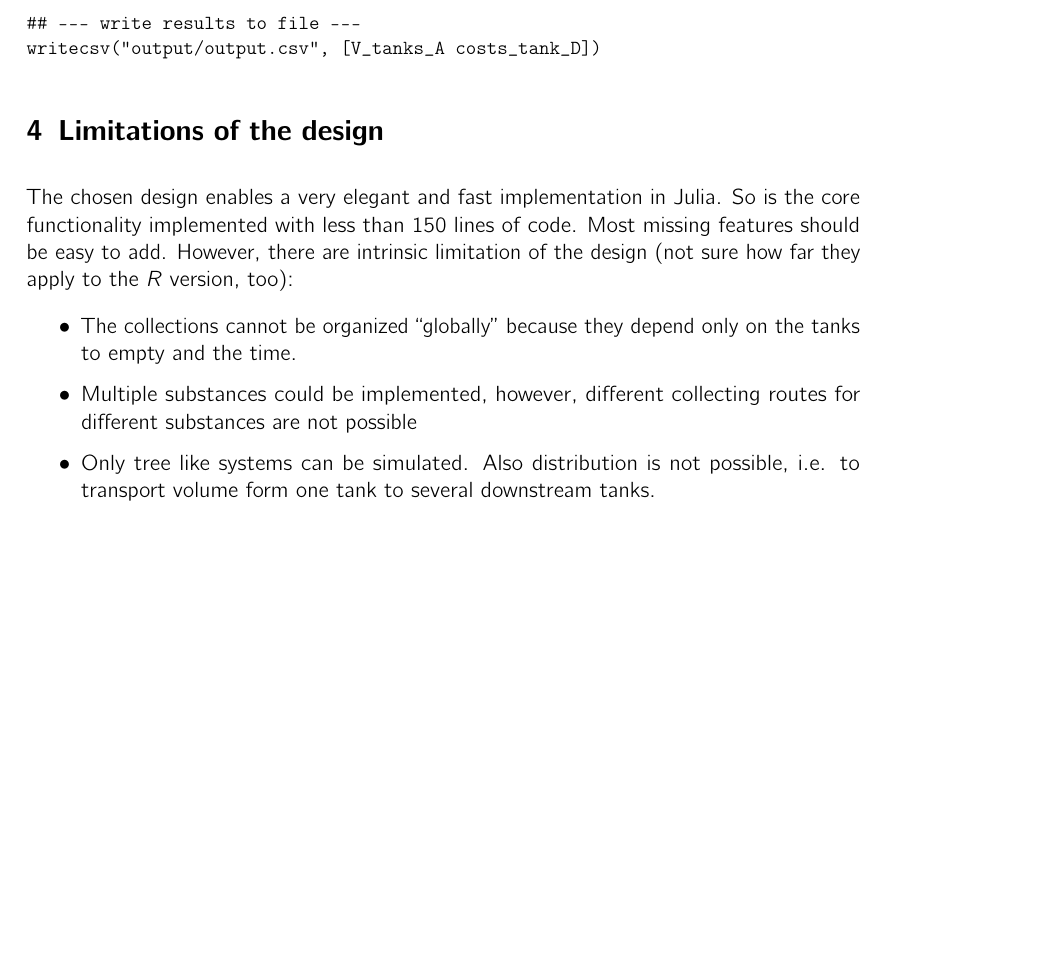
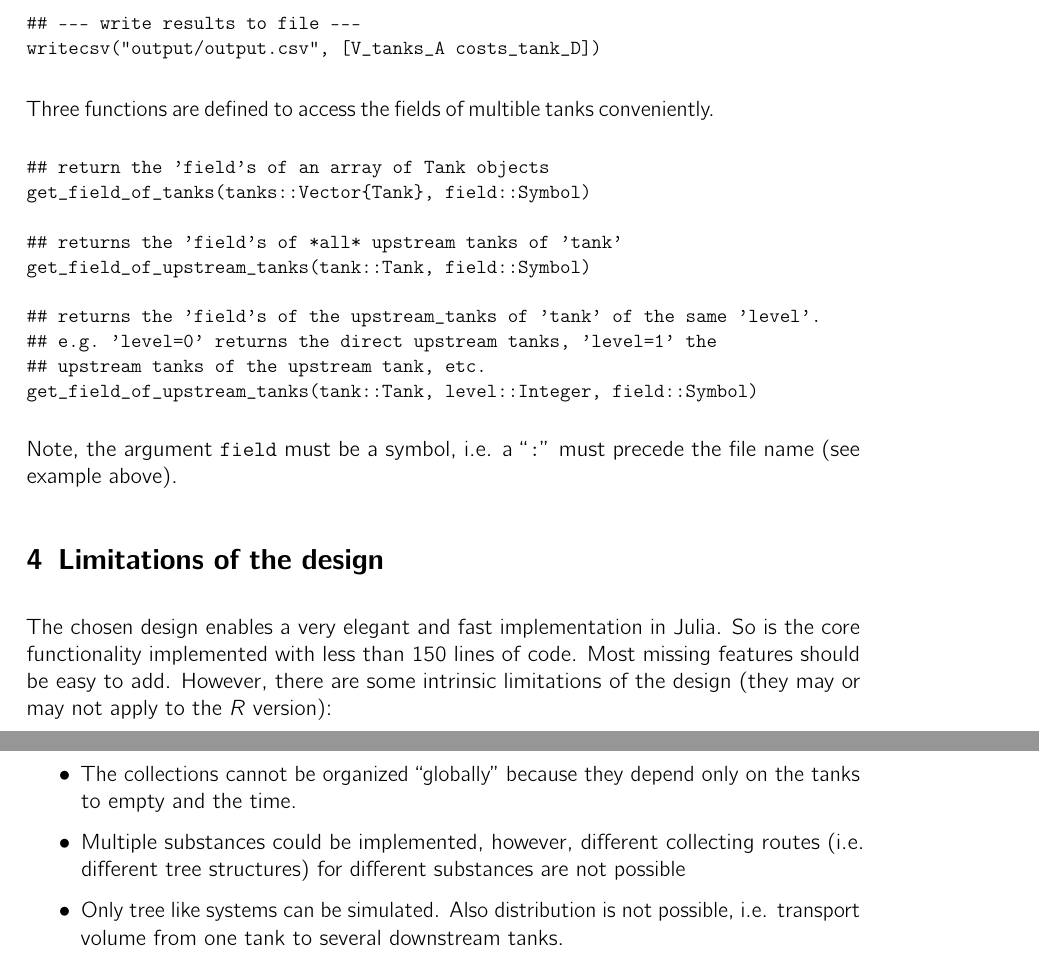
Before and after one commit to scheidan/DeSaM, a LaTeX document (docu/desam2.tex): part of page 8 of 8 before the commit and two parts of pages 8 and 9 of 9 after it, the two joined at a grey line, cut so that both start at the same text, the shorter picture padded with empty space. Compiled offline with pdfLaTeX; the source files are stored in an older character set and shown here as Unicode.

Commit message:
updated documentation

```diff
--- a/docu/desam2.tex
+++ b/docu/desam2.tex
@@ -399,22 +399,41 @@ writecsv("output/output.csv", [V_tanks_A costs_tank_D])
 \end{verbatim}
 }
 
+Three functions are defined to access the fields of multible tanks
+conveniently.
+{\small
+\begin{verbatim}
+## return the 'field's of an array of Tank objects
+get_field_of_tanks(tanks::Vector{Tank}, field::Symbol)
+
+## returns the 'field's of *all* upstream tanks of 'tank'
+get_field_of_upstream_tanks(tank::Tank, field::Symbol)
+
+## returns the 'field's of the upstream_tanks of 'tank' of the same 'level'.
+## e.g. 'level=0' returns the direct upstream tanks, 'level=1' the
+## upstream tanks of the upstream tank, etc.
+get_field_of_upstream_tanks(tank::Tank, level::Integer, field::Symbol)
+\end{verbatim}
+}
+Note, the argument \texttt{field} must be a symbol, i.e. a ``\texttt{:}'' must
+precede the file name (see example above).
+
 % ============================================
 \section{Limitations of the design}
 
 The chosen design enables a very elegant and fast implementation in
-Julia. So is the core functionality implemented with less than 150 lines
-of code. Most missing features should be easy to add. However, there
-are intrinsic limitation of the design (not sure how far they apply to the
-\textsl{R} version, too):
+Julia. So is the core functionality implemented with less than 150
+lines of code. Most missing features should be easy to add. However,
+there are some intrinsic limitations of the design (they may or may
+not apply to the \textsl{R} version):
 
 \begin{itemize}
 \item The collections cannot be organized ``globally'' because they
   depend only on the tanks to empty and the time.
 \item Multiple substances could be implemented, however, different
-  collecting routes for different substances are not possible
+  collecting routes (i.e. different tree structures) for different substances are not possible
 \item Only tree like systems can be simulated. Also distribution is not
-  possible, i.e. to transport volume form one tank to several
+  possible, i.e. transport volume from one tank to several
   downstream tanks.
 \end{itemize}
 
```
Also changed, not shown: docu/desam2.tex (4 more changed lines), 1 other file.
